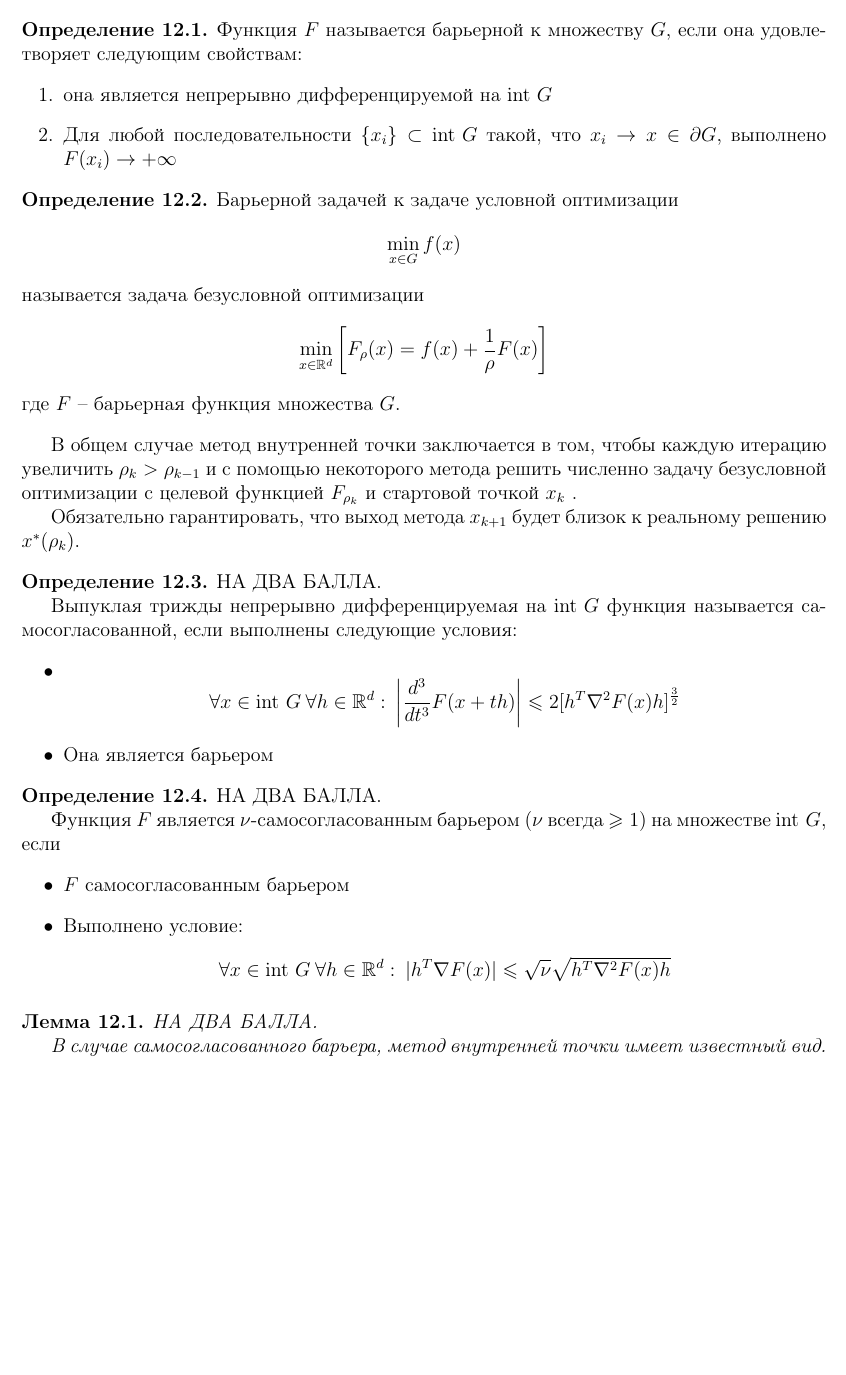
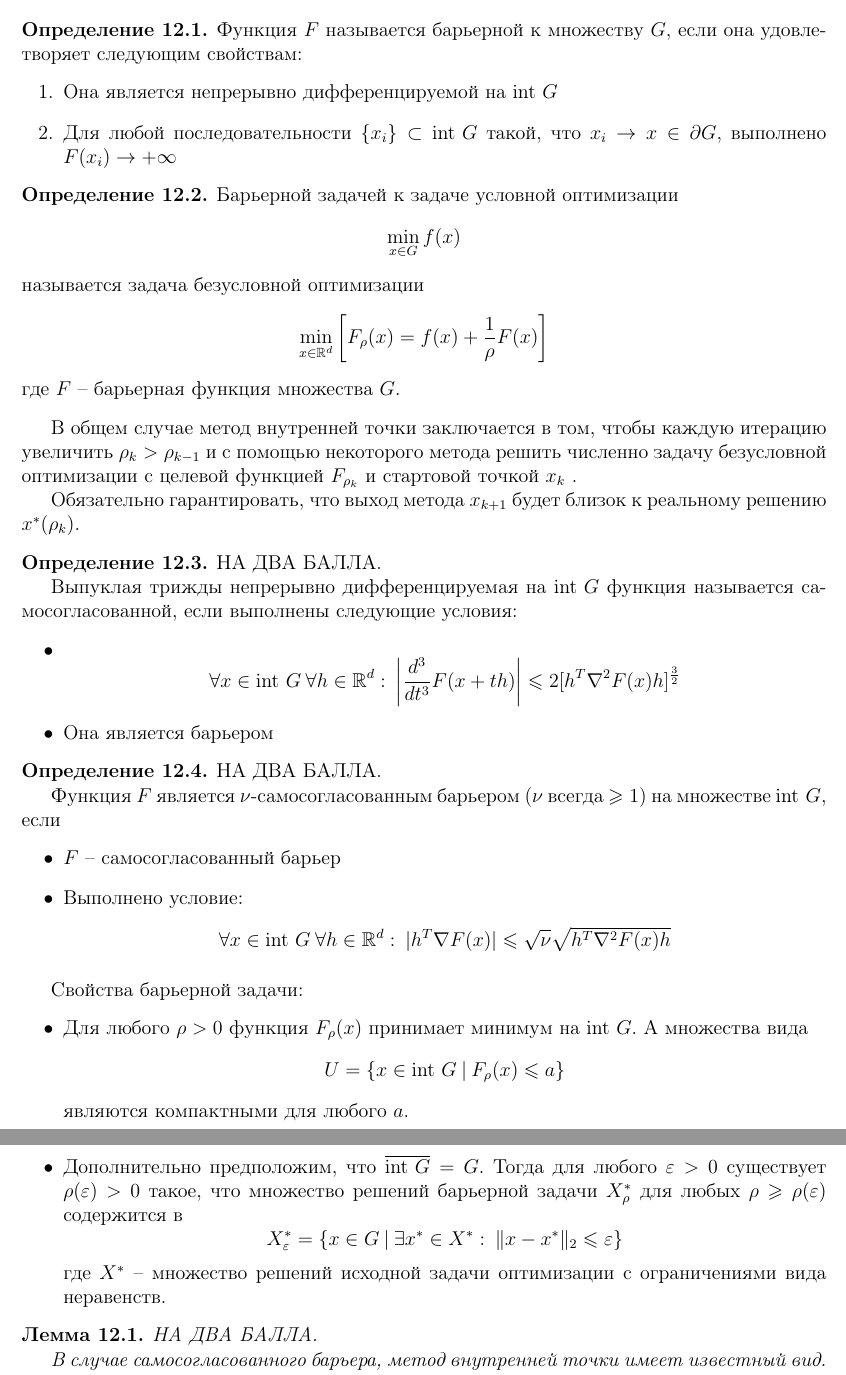
Before and after one commit to dainbow/OptCal, a LaTeX document (main.tex): part of page 17 of 21 before the commit and two parts of pages 17 and 18 of 21 after it, the two joined at a grey line, cut so that both start at the same text, the shorter picture padded with empty space. Compiled offline with pdfLaTeX.

Commit message:
Typo + lemma

```diff
--- a/main.tex
+++ b/main.tex
@@ -899,7 +903,7 @@ $\begin{pmatrix}
 \begin{definition}
   Функция $F$ называется барьерной к множеству $G$, если она удовлетворяет следующим свойствам:
   \begin{enumerate}
-    \item она является непрерывно дифференцируемой на $\text{int } G$
+    \item Она является непрерывно дифференцируемой на $\text{int } G$
     \item Для любой последовательности $\{x_i\} \subset \text{int }G$ такой, что $x_i \to x \in \partial G$, выполнено $F(x_i) \to +\infty$
   \end{enumerate}
 \end{definition}
@@ -939,13 +943,27 @@ $\begin{pmatrix}
 
   Функция $F$ является $\nu$-самосогласованным барьером ($\nu$ всегда $\geq 1$) на множестве $\text{int }G$, если
   \begin{itemize}
-    \item $F$ самосогласованным барьером
+    \item $F$ -- самосогласованный барьер
     \item Выполнено условие:
     \[
       \forall x \in \text{int }G \: \forall h \in \mathbb{R}^d :\: \vert h^T \nabla F(x)\vert \leq \sqrt{\nu}\sqrt{h^T \nabla^2 F(x)h}
     \]
   \end{itemize}
 \end{definition}
+
+Свойства барьерной задачи:
+\begin{itemize}
+	\item Для любого $\rho > 0$ функция $F_\rho(x)$ принимает минимум на $\text{int }G$. А множества вида
+	\[
+		U = \{x \in \text{int }G \:\vert\: F_\rho(x) \leq a\}
+	\]
+	являются компактными для любого $a$.
+	\item Дополнительно предположим, что $\overline{\text{int }G} = G$. Тогда для любого $\varepsilon > 0$ существует $\rho(\varepsilon) > 0$ такое, что множество решений барьерной задачи $X_\rho^*$ для любых $\rho \geq \rho(\varepsilon) $ содержится в
+	\[
+		X_\varepsilon^* = \{x \in G \:\vert\: \exists x^* \in X^* :\: \|x - x^*\|_2 \leq \varepsilon\}
+	\]
+	где $X^*$ -- множество решений исходной задачи оптимизации с ограничениями вида неравенств.
+\end{itemize}
 
 \begin{lemma}
   НА ДВА БАЛЛА.
```
Also changed, not shown: main.pdf, main.tex (18 more changed lines).
